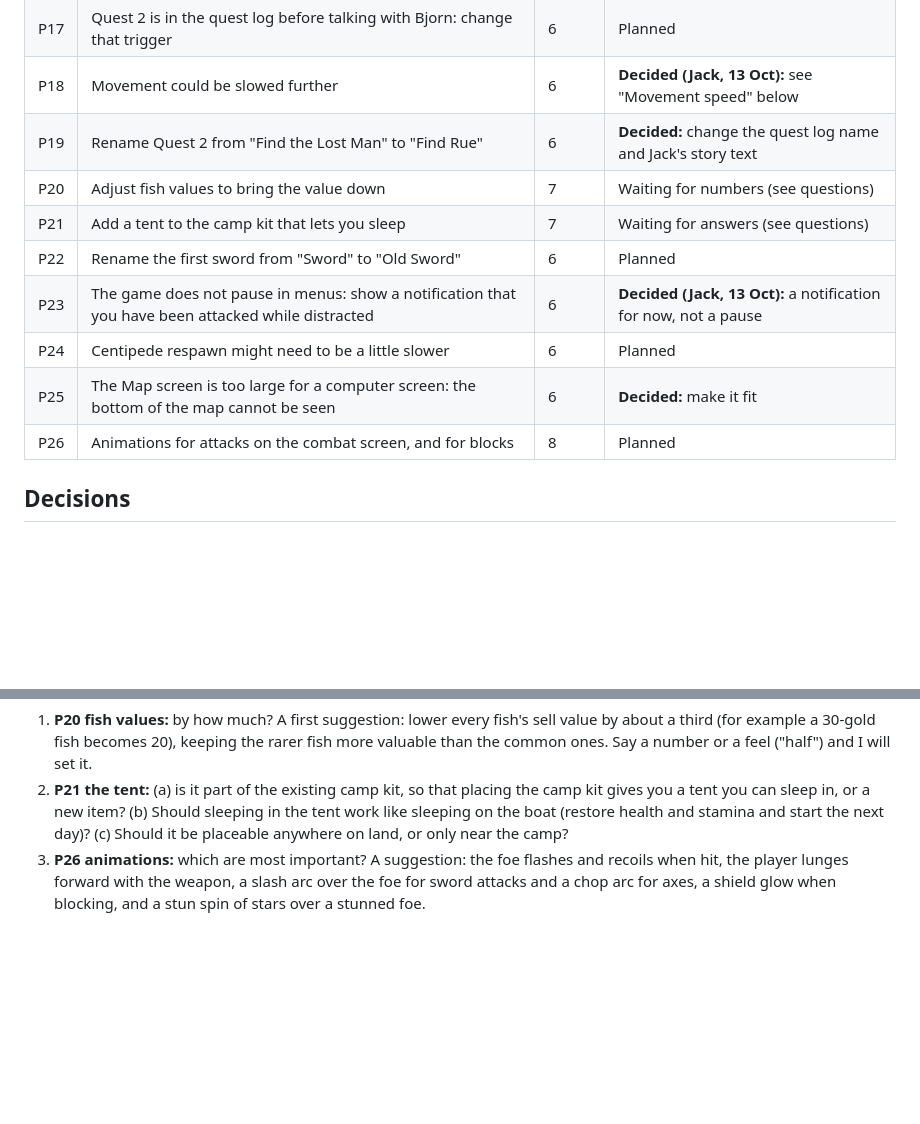
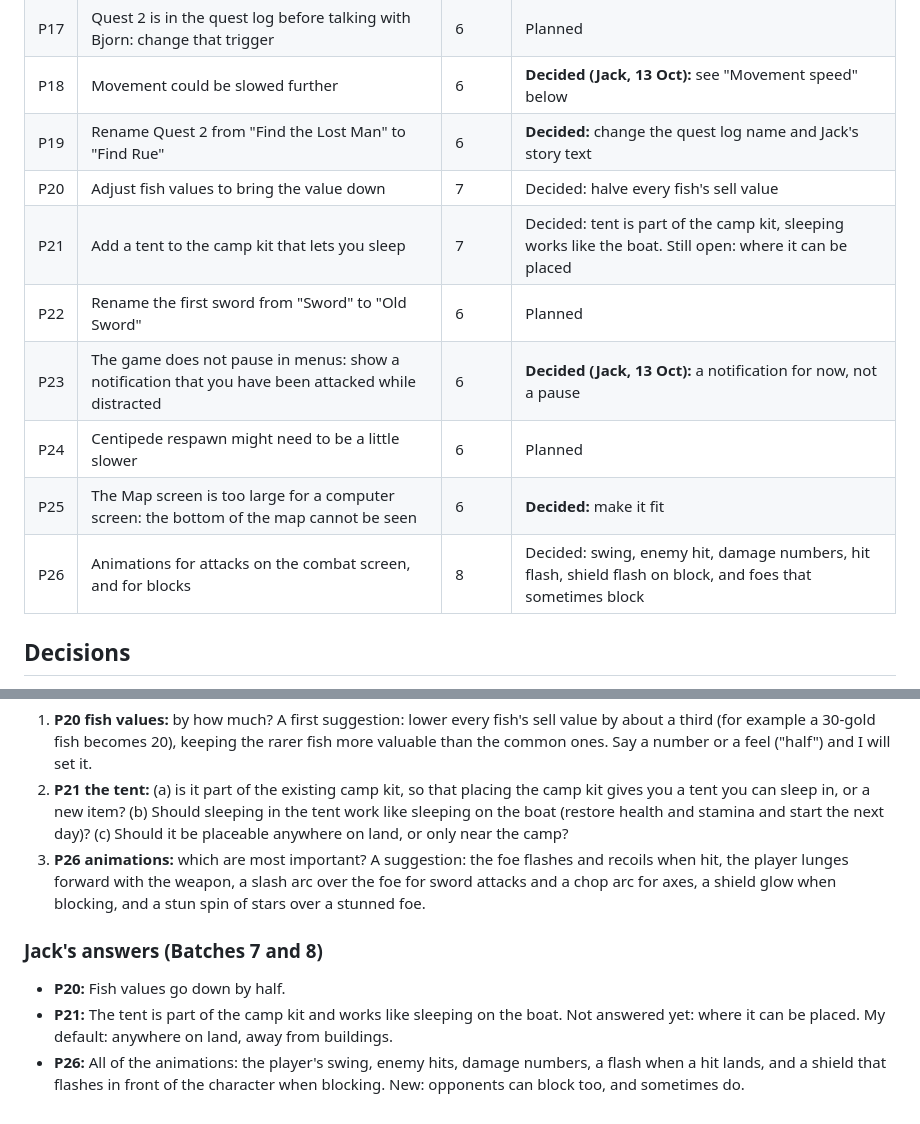
Before and after one commit to jackcathro-Jethro92/Little-Harbor, a Markdown page: PLAYTEST_PLAN.md, 2 parts joined by grey strips. Drawn GitHub-style; blank space fills up the shorter version.

Commit message:
Playtest plan: Jack's answers for fish values, tent and battle animations
Co-Authored-By: Claude Sonnet 5.5 <noreply@anthropic.com>
Claude-Session: https://claude.ai/code/session_01WvbpninUe1Hqc4UVb92baS

```diff
--- a/PLAYTEST_PLAN.md
+++ b/PLAYTEST_PLAN.md
@@ -70,13 +70,13 @@ Jack's handwritten notes from the second playthrough. Spelling corrected; the cr
 | P17 | Quest 2 is in the quest log before talking with Bjorn: change that trigger | 6 | Planned |
 | P18 | Movement could be slowed further | 6 | **Decided (Jack, 13 Oct):** see "Movement speed" below |
 | P19 | Rename Quest 2 from "Find the Lost Man" to "Find Rue" | 6 | **Decided:** change the quest log name and Jack's story text |
-| P20 | Adjust fish values to bring the value down | 7 | Waiting for numbers (see questions) |
-| P21 | Add a tent to the camp kit that lets you sleep | 7 | Waiting for answers (see questions) |
+| P20 | Adjust fish values to bring the value down | 7 | Decided: halve every fish's sell value |
+| P21 | Add a tent to the camp kit that lets you sleep | 7 | Decided: tent is part of the camp kit, sleeping works like the boat. Still open: where it can be placed |
 | P22 | Rename the first sword from "Sword" to "Old Sword" | 6 | Planned |
 | P23 | The game does not pause in menus: show a notification that you have been attacked while distracted | 6 | **Decided (Jack, 13 Oct):** a notification for now, not a pause |
 | P24 | Centipede respawn might need to be a little slower | 6 | Planned |
 | P25 | The Map screen is too large for a computer screen: the bottom of the map cannot be seen | 6 | **Decided:** make it fit |
-| P26 | Animations for attacks on the combat screen, and for blocks | 8 | Planned |
+| P26 | Animations for attacks on the combat screen, and for blocks | 8 | Decided: swing, enemy hit, damage numbers, hit flash, shield flash on block, and foes that sometimes block |
 
 ## Decisions
 - **Movement speed (P18):** walking and sailing both become slower. **The speed the game has now becomes the speed of the swiftness potion.** The speed for the boots will be designed when the boots are added to the game.
@@ -93,3 +93,8 @@ Jack's handwritten notes from the second playthrough. Spelling corrected; the cr
 1. **P20 fish values:** by how much? A first suggestion: lower every fish's sell value by about a third (for example a 30-gold fish becomes 20), keeping the rarer fish more valuable than the common ones. Say a number or a feel ("half") and I will set it.
 2. **P21 the tent:** (a) is it part of the existing camp kit, so that placing the camp kit gives you a tent you can sleep in, or a new item? (b) Should sleeping in the tent work like sleeping on the boat (restore health and stamina and start the next day)? (c) Should it be placeable anywhere on land, or only near the camp?
 3. **P26 animations:** which are most important? A suggestion: the foe flashes and recoils when hit, the player lunges forward with the weapon, a slash arc over the foe for sword attacks and a chop arc for axes, a shield glow when blocking, and a stun spin of stars over a stunned foe.
+
+### Jack's answers (Batches 7 and 8)
+- **P20:** Fish values go down by half.
+- **P21:** The tent is part of the camp kit and works like sleeping on the boat. Not answered yet: where it can be placed. My default: anywhere on land, away from buildings.
+- **P26:** All of the animations: the player's swing, enemy hits, damage numbers, a flash when a hit lands, and a shield that flashes in front of the character when blocking. New: opponents can block too, and sometimes do.
```
